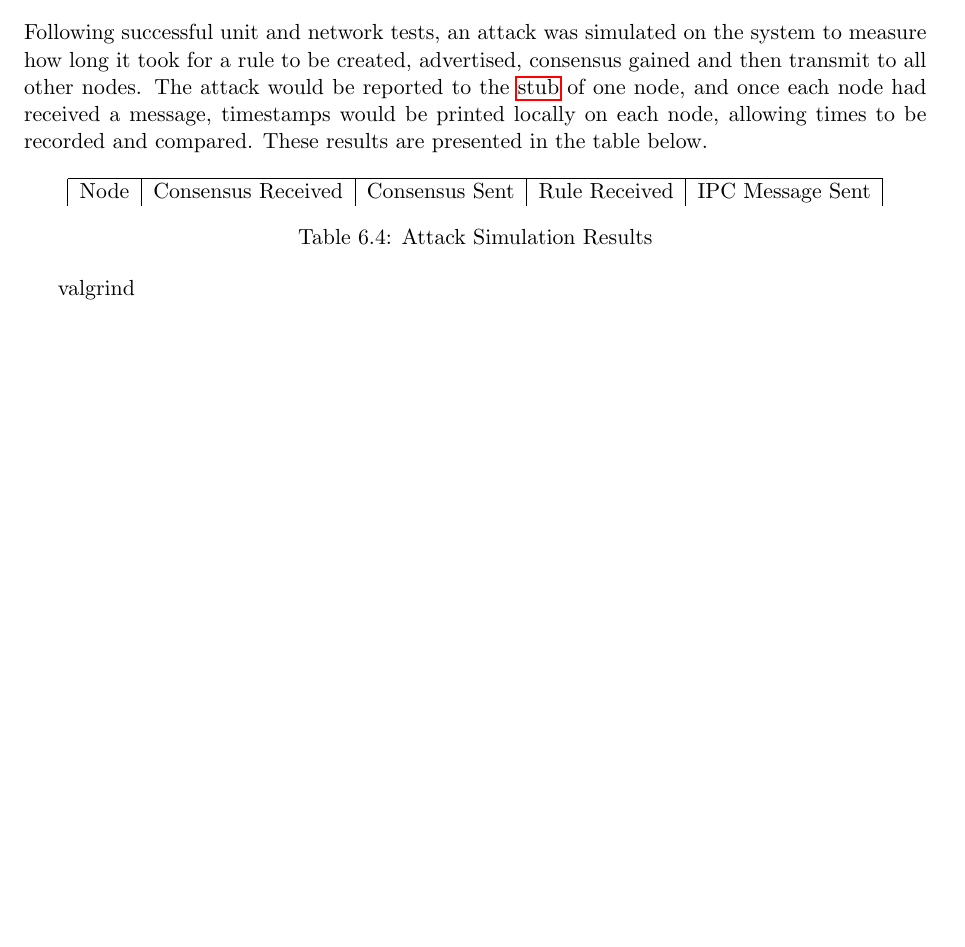
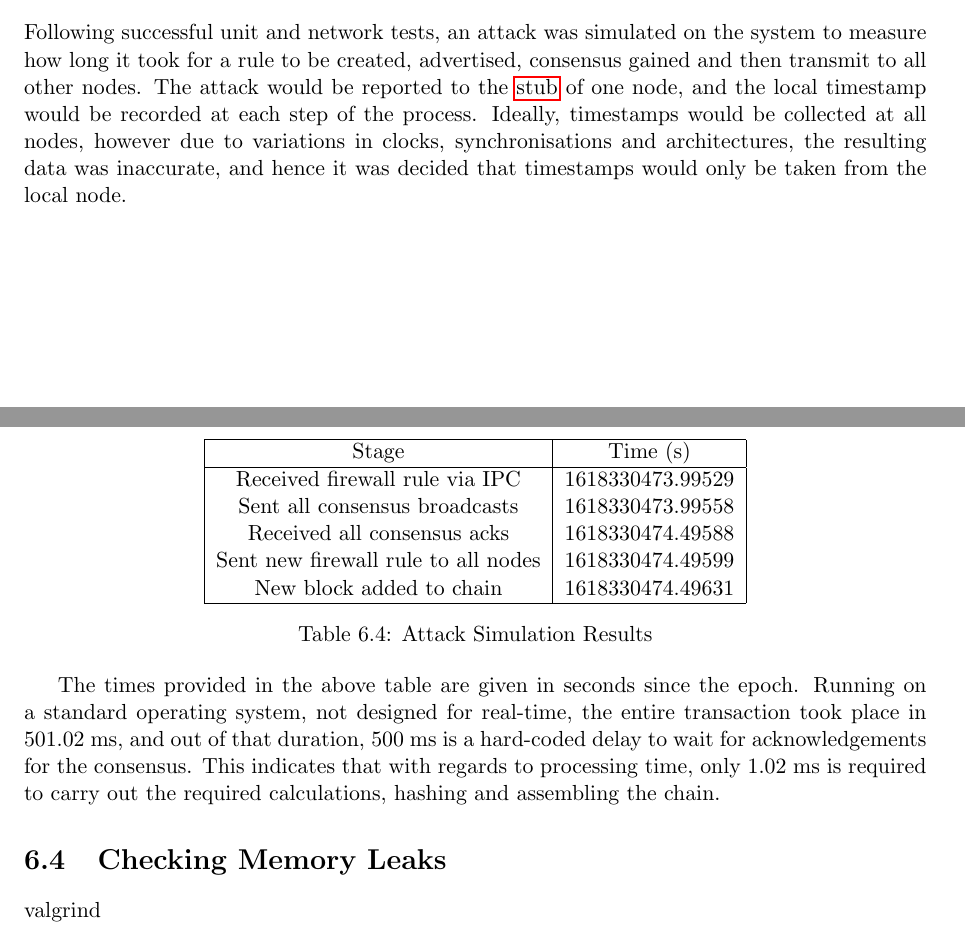
Before and after one commit to adamdb5/ddfub, a LaTeX document (paper/paper.tex): part of page 30 of 37 before the commit and two parts of pages 30 and 31 of 38 after it, the two joined at a grey line, cut so that both start at the same text, the shorter picture padded with empty space. Compiled offline with pdfLaTeX.

Commit message:
Added attack results

```diff
--- a/paper/paper.tex
+++ b/paper/paper.tex
@@ -674,19 +674,28 @@ GPG (Libgcrypt)\cite{libgcrypt} & 11 & C & Unknown & 1999\\
 \end{table}
 
 \section{Attack Simulation and Performance Testing}
-Following successful unit and network tests, an attack was simulated on the system to measure how long it took for a rule to be created, advertised, consensus gained and then transmit to all other nodes. The attack would be reported to the \gls{stub} of one node, and once each node had received a message, timestamps would be printed locally on each node, allowing times to be recorded and compared. These results are presented in the table below.
+Following successful unit and network tests, an attack was simulated on the system to measure how long it took for a rule to be created, advertised, consensus gained and then transmit to all other nodes. The attack would be reported to the \gls{stub} of one node, and the local timestamp would be recorded at each step of the process. Ideally, timestamps would be collected at all nodes, however due to variations in clocks, synchronisations and architectures, the resulting data was inaccurate, and hence it was decided that timestamps would only be taken from the local node.
 
 \begin{table}[H]
 \centering
 \begin{tabular}{ |c|c|c|c|c| }
 \hline
-Node & Consensus Received & Consensus Sent & Rule Received & IPC Message Sent\\
-
+Stage & Time (s)\\
+\hline
+Received firewall rule via IPC & 1618330473.99529\\
+Sent all consensus broadcasts & 1618330473.99558\\
+Received all consensus acks & 1618330474.49588\\
+Sent new firewall rule to all nodes & 1618330474.49599\\
+New block added to chain & 1618330474.49631\\
+\hline
 \end{tabular}
 \caption{Attack Simulation Results}
 \label{tab:attack}
 \end{table}
 
+The times provided in the above table are given in seconds since the epoch. Running on a standard operating system, not designed for real-time, the entire transaction took place in 501.02 ms, and out of that duration, 500 ms is a hard-coded delay to wait for acknowledgements for the consensus. This indicates that with regards to processing time, only 1.02 ms is required to carry out the required calculations, hashing and assembling the chain.
+
+\section{Checking Memory Leaks}
 valgrind
 
 \chapter{Evaluation}
```
Also changed, not shown: paper/paper.pdf, 6 other files.
